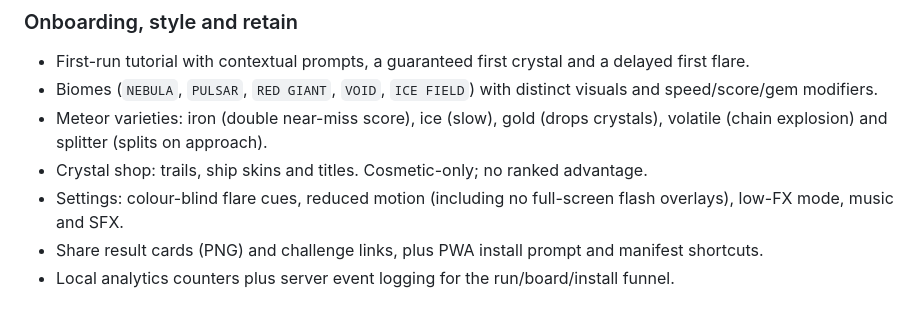
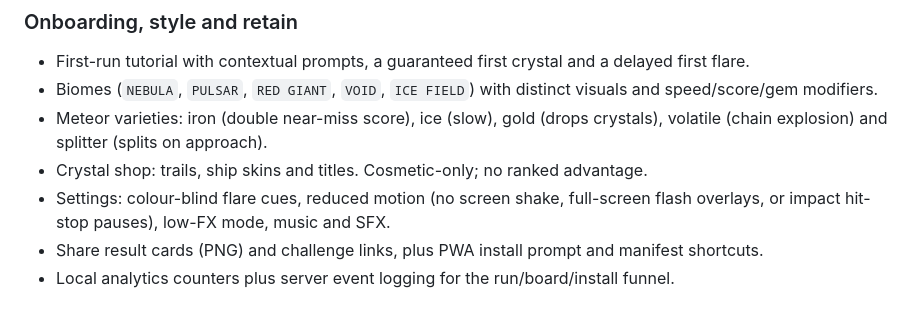
Before and after one commit to AyinkxLab/orbit-runner, a Markdown page: README.md, the part around the change. Drawn GitHub-style.

Commit message:
Document reduced-motion impact behavior

```diff
--- a/README.md
+++ b/README.md
@@ -196,7 +196,7 @@ still runs offline with a personal local board.
   crystals), volatile (chain explosion) and splitter (splits on approach).
 - Crystal shop: trails, ship skins and titles. Cosmetic-only; no ranked
   advantage.
-- Settings: colour-blind flare cues, reduced motion (including no full-screen flash overlays), low-FX mode, music and SFX.
+- Settings: colour-blind flare cues, reduced motion (no screen shake, full-screen flash overlays, or impact hit-stop pauses), low-FX mode, music and SFX.
 - Share result cards (PNG) and challenge links, plus PWA install prompt and
   manifest shortcuts.
 - Local analytics counters plus server event logging for the run/board/install
```
